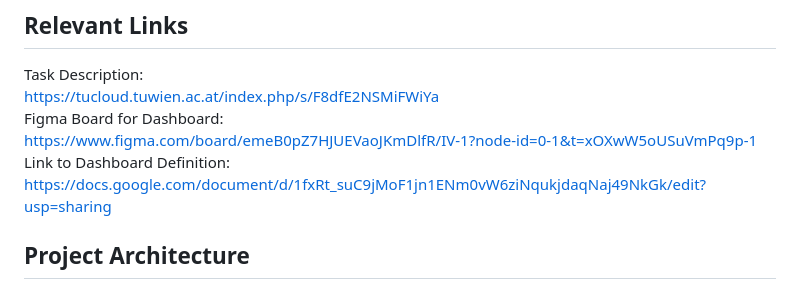
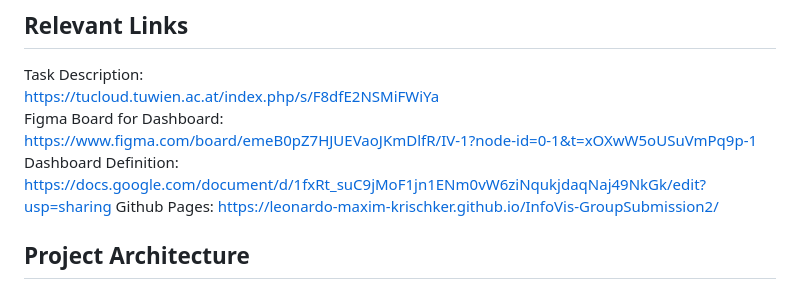
Before and after one commit to Leonardo-Maxim-Krischker/InfoVis-GroupSubmission2, a Markdown page: README.md, the part around the change. GitHub-like rendering.

```diff
--- a/README.md
+++ b/README.md
@@ -8,8 +8,10 @@ Task Description: \
 https://tucloud.tuwien.ac.at/index.php/s/F8dfE2NSMiFWiYa \
 Figma Board for Dashboard: \
 https://www.figma.com/board/emeB0pZ7HJUEVaoJKmDlfR/IV-1?node-id=0-1&t=xOXwW5oUSuVmPq9p-1 \
-Link to Dashboard Definition: \
+Dashboard Definition: \
 https://docs.google.com/document/d/1fxRt_suC9jMoF1jn1ENm0vW6ziNqukjdaqNaj49NkGk/edit?usp=sharing
+Github Pages:
+https://leonardo-maxim-krischker.github.io/InfoVis-GroupSubmission2/
 
 ## Project Architecture
 
```
